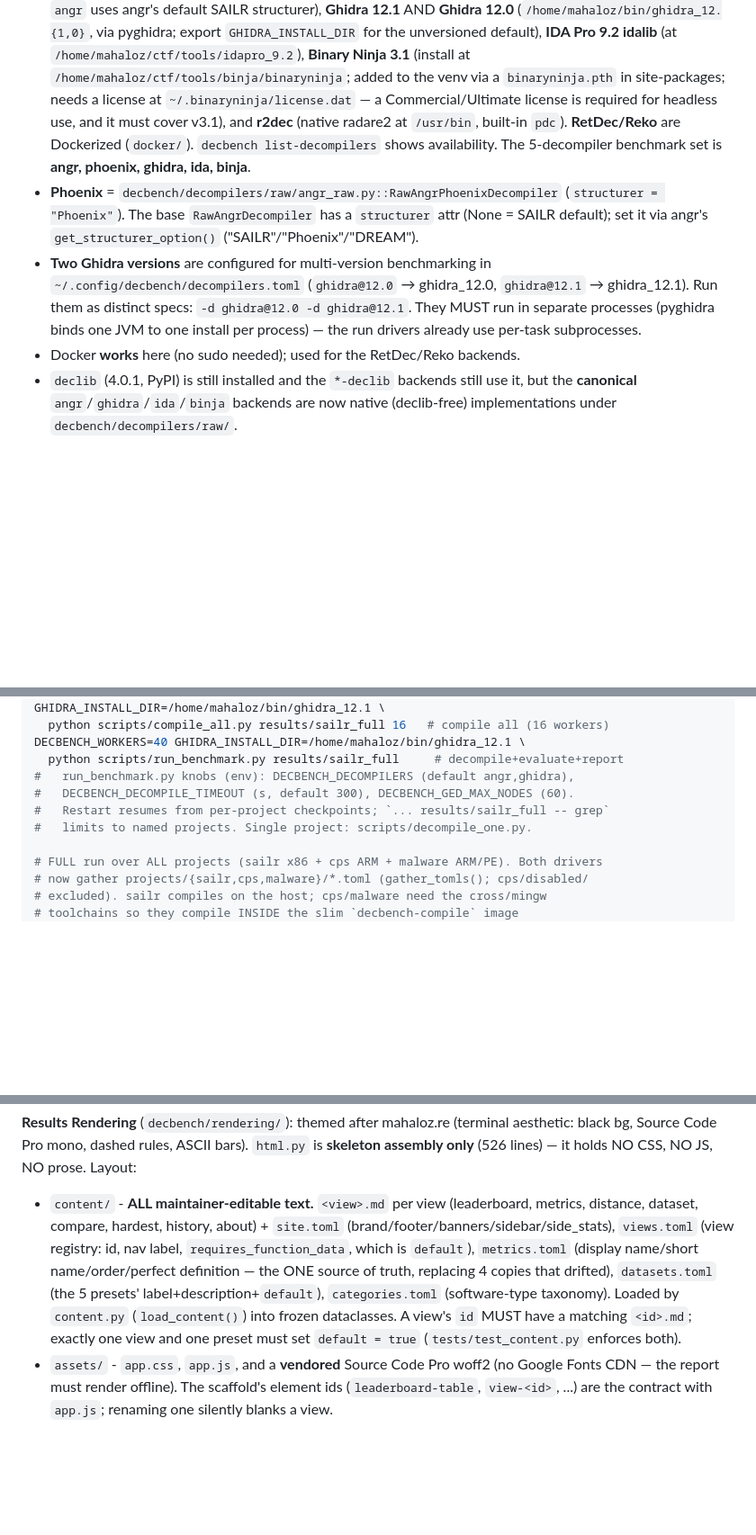
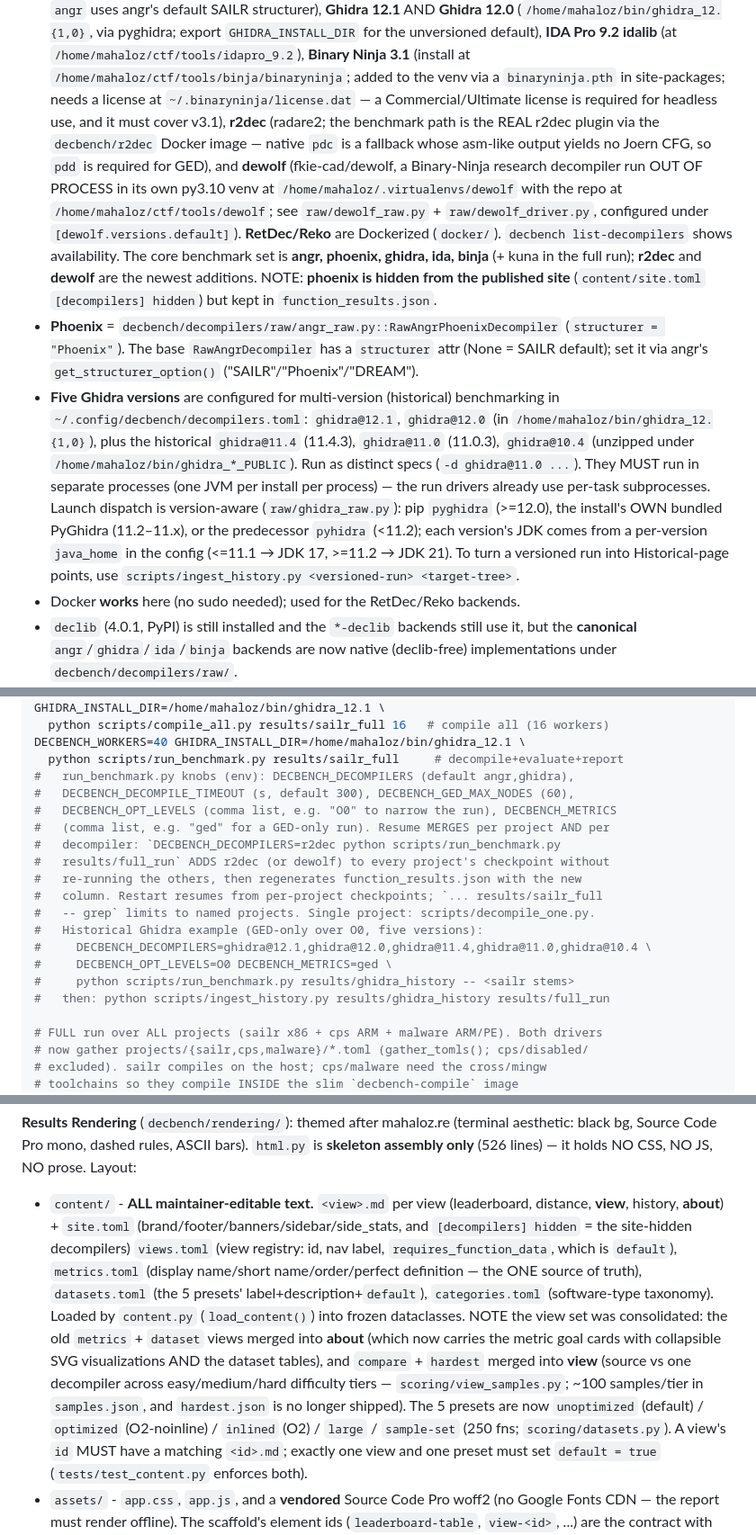
Before and after one commit to Noelo-Lab/decbench, a Markdown page: CLAUDE.md, 3 parts joined by grey strips. Shown at 90% size. GitHub-like rendering; blank space fills up the shorter version.

Commit message:
docs(claude): document new backends, Ghidra versions, and site structure
- Decompiler list: r2dec is now benchmark-ready (Docker pdd path), dewolf
  added (out-of-process, own venv); phoenix hidden from the site.
- Ghidra: five versions (12.1/12.0/11.4/11.0/10.4) with the version-aware
  launcher (pyghidra/bundled/pyhidra) + per-version java_home;
  scripts/ingest_history.py turns a versioned run into Historical points.
- Site views consolidated: metrics+dataset -> about (goal cards with
  collapsible SVG viz + dataset tables); compare+hardest -> view
  (easy/medium/hard tiers); presets are now unoptimized(default)/
  optimized/inlined/large/sample-set.
- run_benchmark knobs: DECBENCH_OPT_LEVELS, DECBENCH_METRICS, and the
  per-decompiler resume-merge pattern for adding r2dec/dewolf.

Co-Authored-By: Claude Fable 5 <noreply@anthropic.com>
Claude-Session: https://claude.ai/code/session_01WbvB8urA4uqipuwH2Mcv4Q

```diff
--- a/CLAUDE.md
+++ b/CLAUDE.md
@@ -21,19 +21,36 @@ DecBench is a benchmarking suite for evaluating decompiler performance. It imple
   `/home/mahaloz/ctf/tools/binja/binaryninja`; added to the venv via a
   `binaryninja.pth` in site-packages; needs a license at
   `~/.binaryninja/license.dat` — a Commercial/Ultimate license is required for
-  headless use, and it must cover v3.1), and **r2dec** (native radare2 at
-  `/usr/bin`, built-in `pdc`). **RetDec/Reko** are Dockerized (`docker/`).
-  `decbench list-decompilers` shows availability. The 5-decompiler benchmark set
-  is **angr, phoenix, ghidra, ida, binja**.
+  headless use, and it must cover v3.1), **r2dec** (radare2; the benchmark path
+  is the REAL r2dec plugin via the `decbench/r2dec` Docker image — native `pdc`
+  is a fallback whose asm-like output yields no Joern CFG, so `pdd` is required
+  for GED), and **dewolf** (fkie-cad/dewolf, a Binary-Ninja research decompiler
+  run OUT OF PROCESS in its own py3.10 venv at
+  `/home/mahaloz/.virtualenvs/dewolf` with the repo at
+  `/home/mahaloz/ctf/tools/dewolf`; see `raw/dewolf_raw.py` +
+  `raw/dewolf_driver.py`, configured under `[dewolf.versions.default]`).
+  **RetDec/Reko** are Dockerized (`docker/`).
+  `decbench list-decompilers` shows availability. The core benchmark set is
+  **angr, phoenix, ghidra, ida, binja** (+ kuna in the full run); **r2dec** and
+  **dewolf** are the newest additions. NOTE: **phoenix is hidden from the
+  published site** (`content/site.toml` `[decompilers] hidden`) but kept in
+  `function_results.json`.
 - **Phoenix** = `decbench/decompilers/raw/angr_raw.py::RawAngrPhoenixDecompiler`
   (`structurer = "Phoenix"`). The base `RawAngrDecompiler` has a `structurer`
   attr (None = SAILR default); set it via angr's `get_structurer_option()`
   ("SAILR"/"Phoenix"/"DREAM").
-- **Two Ghidra versions** are configured for multi-version benchmarking in
-  `~/.config/decbench/decompilers.toml` (`ghidra@12.0` → ghidra_12.0,
-  `ghidra@12.1` → ghidra_12.1). Run them as distinct specs: `-d ghidra@12.0 -d
-  ghidra@12.1`. They MUST run in separate processes (pyghidra binds one JVM to
-  one install per process) — the run drivers already use per-task subprocesses.
+- **Five Ghidra versions** are configured for multi-version (historical)
+  benchmarking in `~/.config/decbench/decompilers.toml`: `ghidra@12.1`,
+  `ghidra@12.0` (in `/home/mahaloz/bin/ghidra_12.{1,0}`), plus the historical
+  `ghidra@11.4` (11.4.3), `ghidra@11.0` (11.0.3), `ghidra@10.4` (unzipped under
+  `/home/mahaloz/bin/ghidra_*_PUBLIC`). Run as distinct specs (`-d ghidra@11.0
+  ...`). They MUST run in separate processes (one JVM per install per process) —
+  the run drivers already use per-task subprocesses. Launch dispatch is
+  version-aware (`raw/ghidra_raw.py`): pip `pyghidra` (>=12.0), the install's
+  OWN bundled PyGhidra (11.2–11.x), or the predecessor `pyhidra` (<11.2); each
+  version's JDK comes from a per-version `java_home` in the config (<=11.1 → JDK
+  17, >=11.2 → JDK 21). To turn a versioned run into Historical-page points, use
+  `scripts/ingest_history.py <versioned-run> <target-tree>`.
 - Docker **works** here (no sudo needed); used for the RetDec/Reko backends.
 - `declib` (4.0.1, PyPI) is still installed and the `*-declib` backends still
   use it, but the **canonical** `angr`/`ghidra`/`ida`/`binja` backends are now
@@ -119,9 +136,19 @@ GHIDRA_INSTALL_DIR=/home/mahaloz/bin/ghidra_12.1 \
 DECBENCH_WORKERS=40 GHIDRA_INSTALL_DIR=/home/mahaloz/bin/ghidra_12.1 \
   python scripts/run_benchmark.py results/sailr_full     # decompile+evaluate+report
 #   run_benchmark.py knobs (env): DECBENCH_DECOMPILERS (default angr,ghidra),
-#   DECBENCH_DECOMPILE_TIMEOUT (s, default 300), DECBENCH_GED_MAX_NODES (60).
-#   Restart resumes from per-project checkpoints; `... results/sailr_full -- grep`
-#   limits to named projects. Single project: scripts/decompile_one.py.
+#   DECBENCH_DECOMPILE_TIMEOUT (s, default 300), DECBENCH_GED_MAX_NODES (60),
+#   DECBENCH_OPT_LEVELS (comma list, e.g. "O0" to narrow the run), DECBENCH_METRICS
+#   (comma list, e.g. "ged" for a GED-only run). Resume MERGES per project AND per
+#   decompiler: `DECBENCH_DECOMPILERS=r2dec python scripts/run_benchmark.py
+#   results/full_run` ADDS r2dec (or dewolf) to every project's checkpoint without
+#   re-running the others, then regenerates function_results.json with the new
+#   column. Restart resumes from per-project checkpoints; `... results/sailr_full
+#   -- grep` limits to named projects. Single project: scripts/decompile_one.py.
+#   Historical Ghidra example (GED-only over O0, five versions):
+#     DECBENCH_DECOMPILERS=ghidra@12.1,ghidra@12.0,ghidra@11.4,ghidra@11.0,ghidra@10.4 \
+#     DECBENCH_OPT_LEVELS=O0 DECBENCH_METRICS=ged \
+#     python scripts/run_benchmark.py results/ghidra_history -- <sailr stems>
+#   then: python scripts/ingest_history.py results/ghidra_history results/full_run
 
 # FULL run over ALL projects (sailr x86 + cps ARM + malware ARM/PE). Both drivers
 # now gather projects/{sailr,cps,malware}/*.toml (gather_tomls(); cps/disabled/
@@ -280,13 +307,21 @@ type_match and byte_match use it, so they work on the PE (MinGW) malware targets
 aesthetic: black bg, Source Code Pro mono, dashed rules, ASCII bars). `html.py` is
 **skeleton assembly only** (526 lines) — it holds NO CSS, NO JS, NO prose. Layout:
 - `content/` - **ALL maintainer-editable text.** `<view>.md` per view
-  (leaderboard, metrics, distance, dataset, compare, hardest, history, about) +
-  `site.toml` (brand/footer/banners/sidebar/side_stats), `views.toml` (view
-  registry: id, nav label, `requires_function_data`, which is `default`),
-  `metrics.toml` (display name/short name/order/perfect definition — the ONE
-  source of truth, replacing 4 copies that drifted), `datasets.toml` (the 5
-  presets' label+description+`default`), `categories.toml` (software-type
-  taxonomy). Loaded by `content.py` (`load_content()`) into frozen dataclasses.
+  (leaderboard, distance, **view**, history, **about**) + `site.toml`
+  (brand/footer/banners/sidebar/side_stats, and `[decompilers] hidden` = the
+  site-hidden decompilers) `views.toml` (view registry: id, nav label,
+  `requires_function_data`, which is `default`), `metrics.toml` (display
+  name/short name/order/perfect definition — the ONE source of truth),
+  `datasets.toml` (the 5 presets' label+description+`default`), `categories.toml`
+  (software-type taxonomy). Loaded by `content.py` (`load_content()`) into frozen
+  dataclasses. NOTE the view set was consolidated: the old `metrics` + `dataset`
+  views merged into **about** (which now carries the metric goal cards with
+  collapsible SVG visualizations AND the dataset tables), and `compare` +
+  `hardest` merged into **view** (source vs one decompiler across easy/medium/hard
+  difficulty tiers — `scoring/view_samples.py`; ~100 samples/tier in
+  `samples.json`, and `hardest.json` is no longer shipped). The 5 presets are
+  now `unoptimized` (default) / `optimized` (O2-noinline) / `inlined` (O2) /
+  `large` / `sample-set` (250 fns; `scoring/datasets.py`).
   A view's `id` MUST have a matching `<id>.md`; exactly one view and one preset
   must set `default = true` (`tests/test_content.py` enforces both).
 - `assets/` - `app.css`, `app.js`, and a **vendored** Source Code Pro woff2 (no
```
